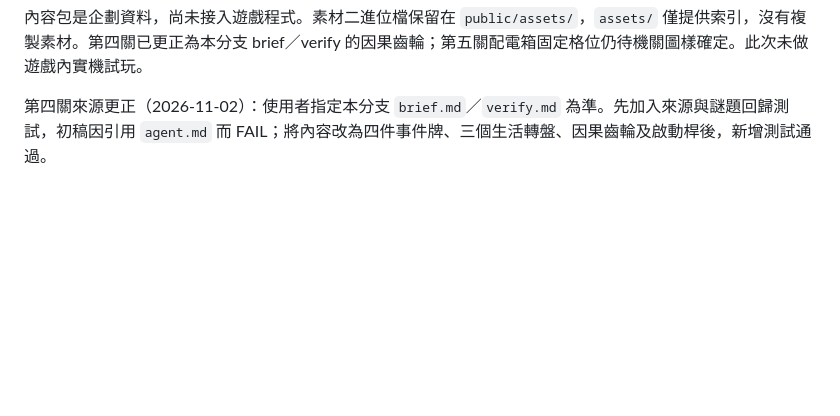
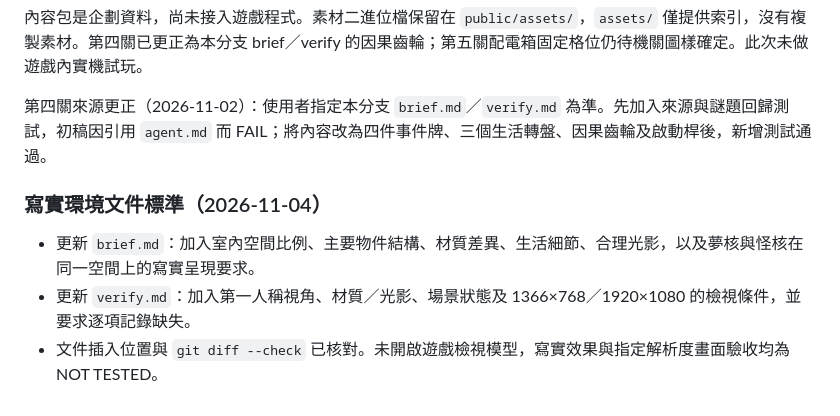
Before and after one commit to Shao077777714/midexam, a Markdown page: test.md, the part around the change. GitHub-like rendering; blank space fills up the shorter version.

```diff
--- a/test.md
+++ b/test.md
@@ -534,3 +534,10 @@
 內容包是企劃資料，尚未接入遊戲程式。素材二進位檔保留在 `public/assets/`，`assets/` 僅提供索引，沒有複製素材。第四關已更正為本分支 brief／verify 的因果齒輪；第五關配電箱固定格位仍待機關圖樣確定。此次未做遊戲內實機試玩。
 
 第四關來源更正（2026-11-02）：使用者指定本分支 `brief.md`／`verify.md` 為準。先加入來源與謎題回歸測試，初稿因引用 `agent.md` 而 FAIL；將內容改為四件事件牌、三個生活轉盤、因果齒輪及啟動桿後，新增測試通過。
+
+
+### 寫實環境文件標準（2026-11-04）
+
+- 更新 `brief.md`：加入室內空間比例、主要物件結構、材質差異、生活細節、合理光影，以及夢核與怪核在同一空間上的寫實呈現要求。
+- 更新 `verify.md`：加入第一人稱視角、材質／光影、場景狀態及 1366×768／1920×1080 的檢視條件，並要求逐項記錄缺失。
+- 文件插入位置與 `git diff --check` 已核對。未開啟遊戲檢視模型，寫實效果與指定解析度畫面驗收均為 NOT TESTED。
```
Also changed, not shown: brief.md (+10 -0 lines), verify.md (+12 -0 lines).
